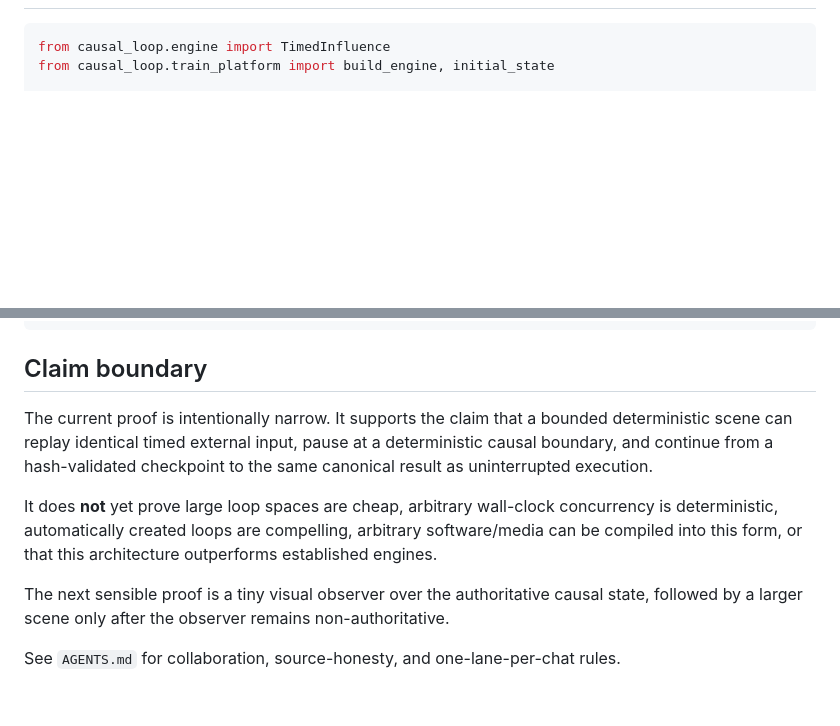
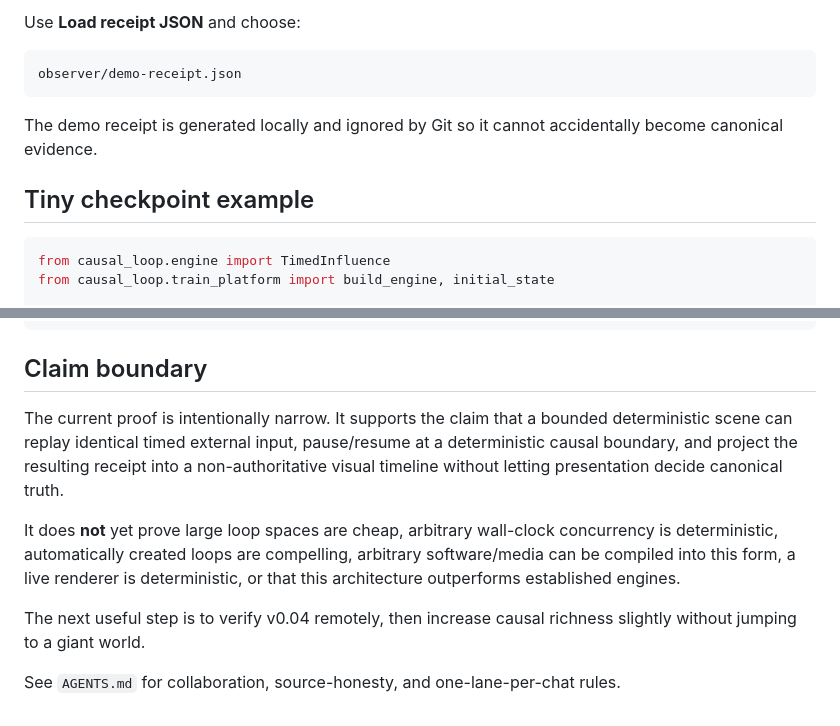
Before and after one commit to mike-axiom-mir/axm-casual-loop, a Markdown page: README.md, 2 parts joined by grey strips. Rendered like a GitHub page; blank space fills up the shorter version.

````diff
--- a/README.md
+++ b/README.md
@@ -72,3 +95,12 @@ Current local suite: **25 tests**.
+Use **Load receipt JSON** and choose:
+
+```text
+observer/demo-receipt.json
+```
+
+The demo receipt is generated locally and ignored by Git so it cannot accidentally become canonical evidence.
+
+## Tiny checkpoint example
 
 ```python
 from causal_loop.engine import TimedInfluence
@@ -88,10 +120,10 @@ receipt = engine.resume(checkpoint)
 
 ## Claim boundary
 
-The current proof is intentionally narrow. It supports the claim that a bounded deterministic scene can replay identical timed external input, pause at a deterministic causal boundary, and continue from a hash-validated checkpoint to the same canonical result as uninterrupted execution.
+The current proof is intentionally narrow. It supports the claim that a bounded deterministic scene can replay identical timed external input, pause/resume at a deterministic causal boundary, and project the resulting receipt into a non-authoritative visual timeline without letting presentation decide canonical truth.
 
-It does **not** yet prove large loop spaces are cheap, arbitrary wall-clock concurrency is deterministic, automatically created loops are compelling, arbitrary software/media can be compiled into this form, or that this architecture outperforms established engines.
+It does **not** yet prove large loop spaces are cheap, arbitrary wall-clock concurrency is deterministic, automatically created loops are compelling, arbitrary software/media can be compiled into this form, a live renderer is deterministic, or that this architecture outperforms established engines.
 
-The next sensible proof is a tiny visual observer over the authoritative causal state, followed by a larger scene only after the observer remains non-authoritative.
+The next useful step is to verify v0.04 remotely, then increase causal richness slightly without jumping to a giant world.
 
 See `AGENTS.md` for collaboration, source-honesty, and one-lane-per-chat rules.
````
Also changed, not shown: other parts of README.md (+35 -12 lines).
